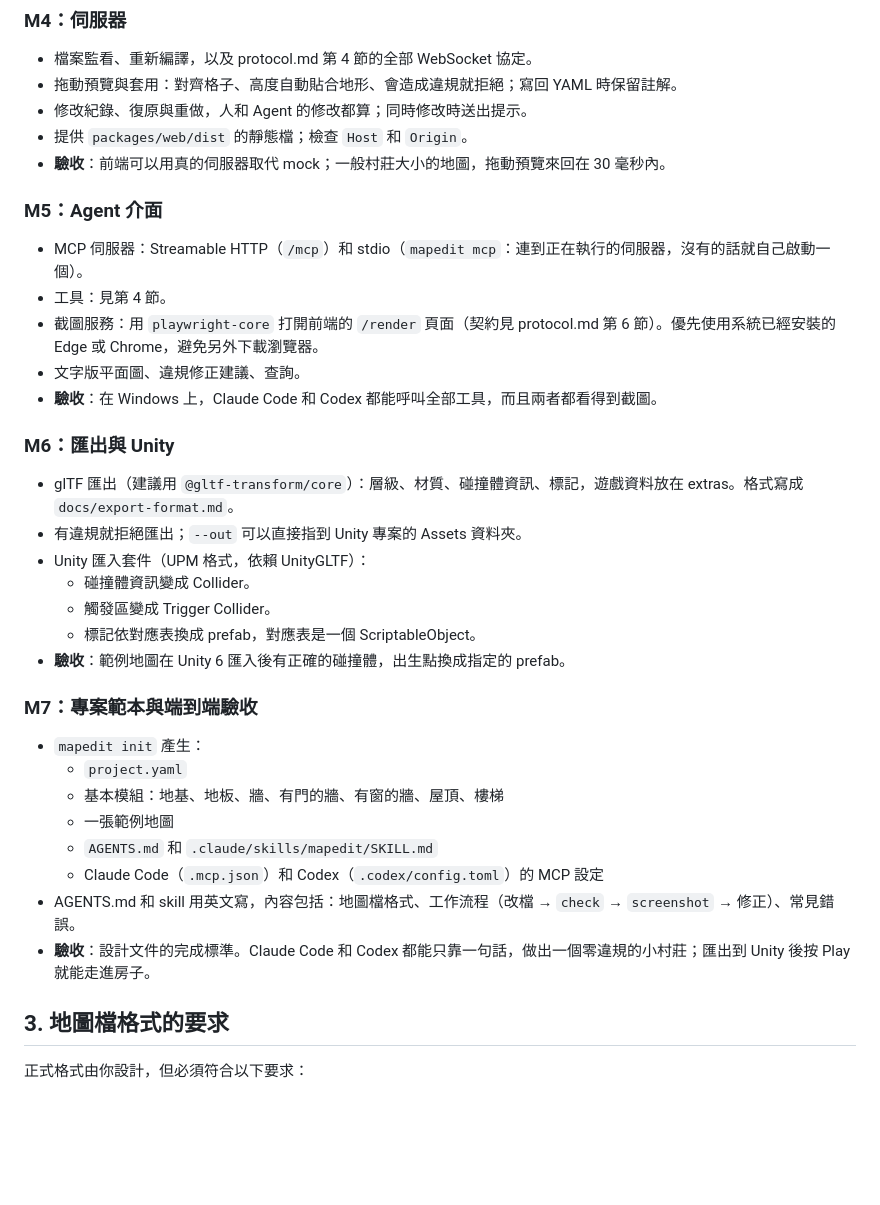
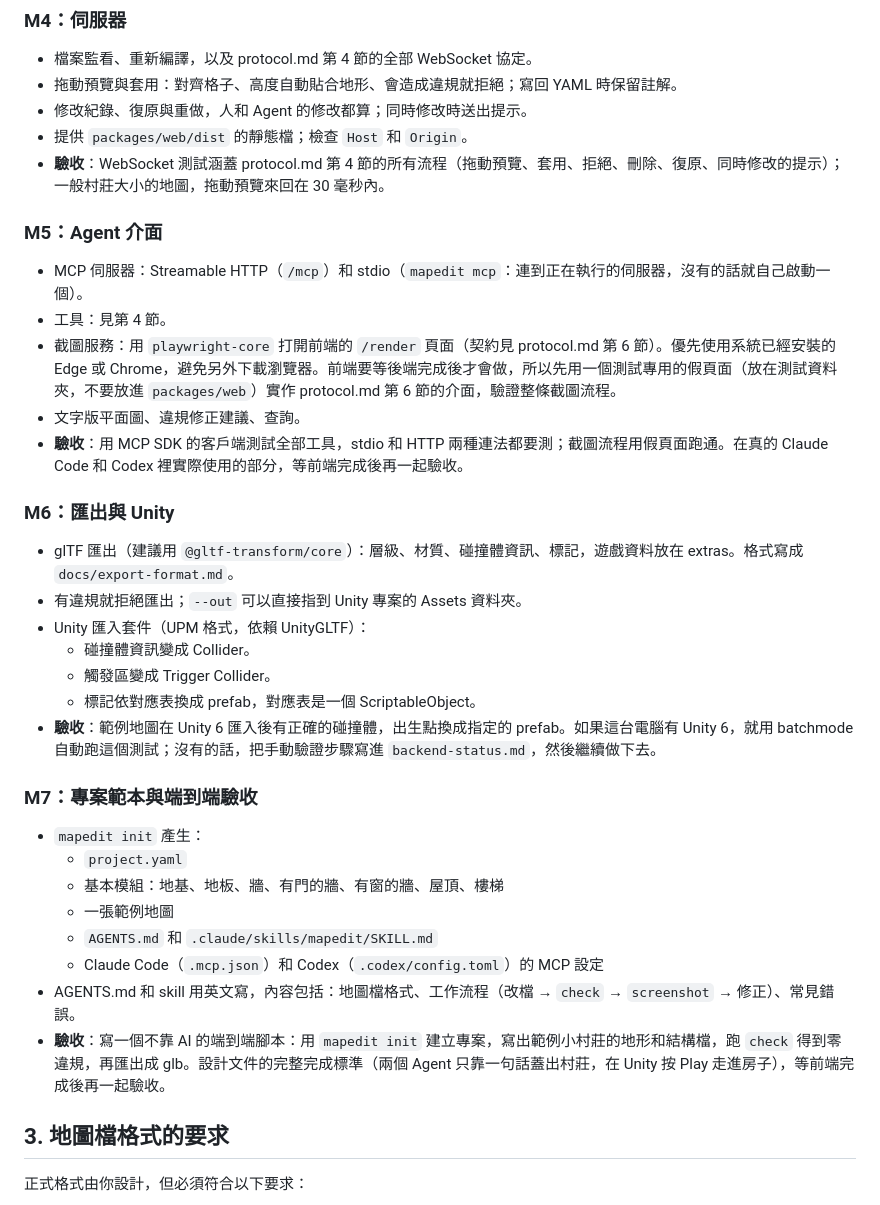
Before and after one commit to Karylcode/mapedit, a Markdown page: docs/handoff/codex-backend.md, the part around one of its changes. Drawn GitHub-style; blank space fills up the shorter version.

```diff
--- a/docs/handoff/codex-backend.md
+++ b/docs/handoff/codex-backend.md
@@ -74,15 +76,15 @@
 - 拖動預覽與套用：對齊格子、高度自動貼合地形、會造成違規就拒絕；寫回 YAML 時保留註解。
 - 修改紀錄、復原與重做，人和 Agent 的修改都算；同時修改時送出提示。
 - 提供 `packages/web/dist` 的靜態檔；檢查 `Host` 和 `Origin`。
-- **驗收**：前端可以用真的伺服器取代 mock；一般村莊大小的地圖，拖動預覽來回在 30 毫秒內。
+- **驗收**：WebSocket 測試涵蓋 protocol.md 第 4 節的所有流程（拖動預覽、套用、拒絕、刪除、復原、同時修改的提示）；一般村莊大小的地圖，拖動預覽來回在 30 毫秒內。
 
 ### M5：Agent 介面
 
 - MCP 伺服器：Streamable HTTP（`/mcp`）和 stdio（`mapedit mcp`：連到正在執行的伺服器，沒有的話就自己啟動一個）。
 - 工具：見第 4 節。
-- 截圖服務：用 `playwright-core` 打開前端的 `/render` 頁面（契約見 protocol.md 第 6 節）。優先使用系統已經安裝的 Edge 或 Chrome，避免另外下載瀏覽器。
+- 截圖服務：用 `playwright-core` 打開前端的 `/render` 頁面（契約見 protocol.md 第 6 節）。優先使用系統已經安裝的 Edge 或 Chrome，避免另外下載瀏覽器。前端要等後端完成後才會做，所以先用一個測試專用的假頁面（放在測試資料夾，不要放進 `packages/web`）實作 protocol.md 第 6 節的介面，驗證整條截圖流程。
 - 文字版平面圖、違規修正建議、查詢。
-- **驗收**：在 Windows 上，Claude Code 和 Codex 都能呼叫全部工具，而且兩者都看得到截圖。
+- **驗收**：用 MCP SDK 的客戶端測試全部工具，stdio 和 HTTP 兩種連法都要測；截圖流程用假頁面跑通。在真的 Claude Code 和 Codex 裡實際使用的部分，等前端完成後再一起驗收。
 
 ### M6：匯出與 Unity
 
@@ -92,7 +94,7 @@
   - 碰撞體資訊變成 Collider。
   - 觸發區變成 Trigger Collider。
   - 標記依對應表換成 prefab，對應表是一個 ScriptableObject。
-- **驗收**：範例地圖在 Unity 6 匯入後有正確的碰撞體，出生點換成指定的 prefab。
+- **驗收**：範例地圖在 Unity 6 匯入後有正確的碰撞體，出生點換成指定的 prefab。如果這台電腦有 Unity 6，就用 batchmode 自動跑這個測試；沒有的話，把手動驗證步驟寫進 `backend-status.md`，然後繼續做下去。
 
 ### M7：專案範本與端到端驗收
 
@@ -103,7 +105,7 @@
   - `AGENTS.md` 和 `.claude/skills/mapedit/SKILL.md`
   - Claude Code（`.mcp.json`）和 Codex（`.codex/config.toml`）的 MCP 設定
 - AGENTS.md 和 skill 用英文寫，內容包括：地圖檔格式、工作流程（改檔 → `check` → `screenshot` → 修正）、常見錯誤。
-- **驗收**：設計文件的完成標準。Claude Code 和 Codex 都能只靠一句話，做出一個零違規的小村莊；匯出到 Unity 後按 Play 就能走進房子。
+- **驗收**：寫一個不靠 AI 的端到端腳本：用 `mapedit init` 建立專案，寫出範例小村莊的地形和結構檔，跑 `check` 得到零違規，再匯出成 glb。設計文件的完整完成標準（兩個 Agent 只靠一句話蓋出村莊，在 Unity 按 Play 走進房子），等前端完成後再一起驗收。
 
 ## 3. 地圖檔格式的要求
 
```
Also changed, not shown: other parts of docs/handoff/codex-backend.md (+24 -13 lines).
